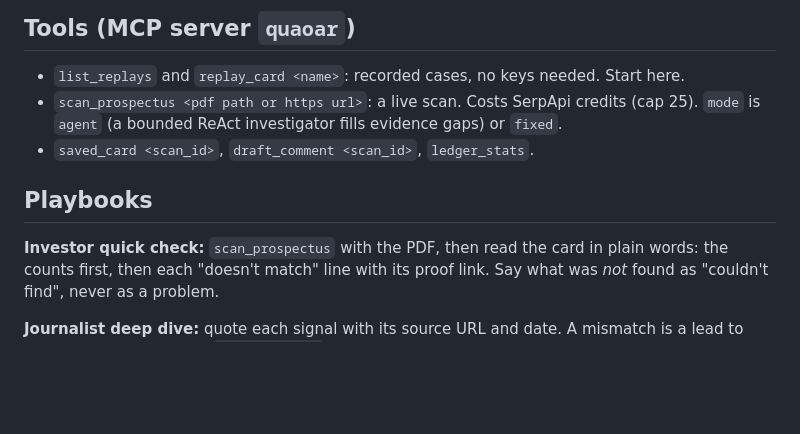
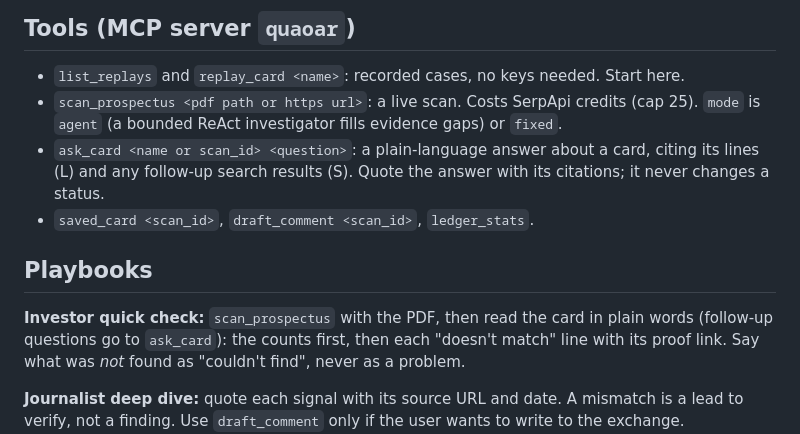
Before and after one commit to simon-derock/quaoar, a Markdown page: skills/quaoar/SKILL.md, the part around the change. GitHub-like rendering; blank space fills up the shorter version.

```diff
--- a/skills/quaoar/SKILL.md
+++ b/skills/quaoar/SKILL.md
@@ -20,10 +20,11 @@ and links to its source. It never says fraud, buy or sell.
 ## Tools (MCP server `quaoar`)
 - `list_replays` and `replay_card <name>`: recorded cases, no keys needed. Start here.
 - `scan_prospectus <pdf path or https url>`: a live scan. Costs SerpApi credits (cap 25). `mode` is `agent` (a bounded ReAct investigator fills evidence gaps) or `fixed`.
+- `ask_card <name or scan_id> <question>`: a plain-language answer about a card, citing its lines (L<n>) and any follow-up search results (S<n>). Quote the answer with its citations; it never changes a status.
 - `saved_card <scan_id>`, `draft_comment <scan_id>`, `ledger_stats`.
 
 ## Playbooks
-**Investor quick check:** `scan_prospectus` with the PDF, then read the card in plain words:
+**Investor quick check:** `scan_prospectus` with the PDF, then read the card in plain words (follow-up questions go to `ask_card`):
 the counts first, then each "doesn't match" line with its proof link. Say what was *not* found
 as "couldn't find", never as a problem.
 
```
Also changed, not shown: README.md (+6 -4 lines), web/apple-touch-icon.png (added), web/favicon-32.png (added), web/og.png (added), 10 other files.
